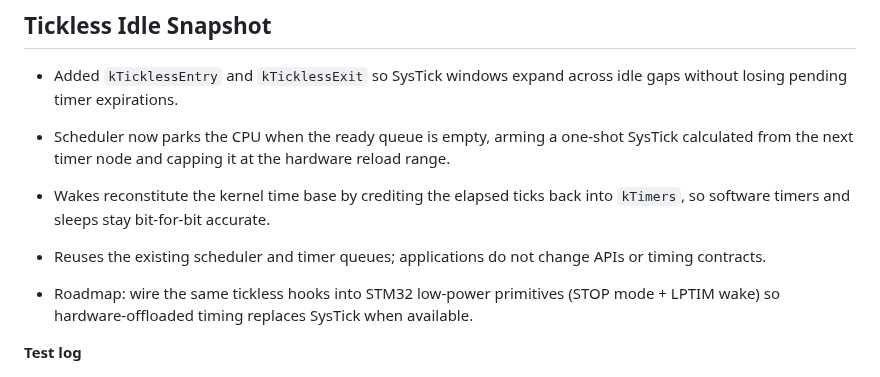
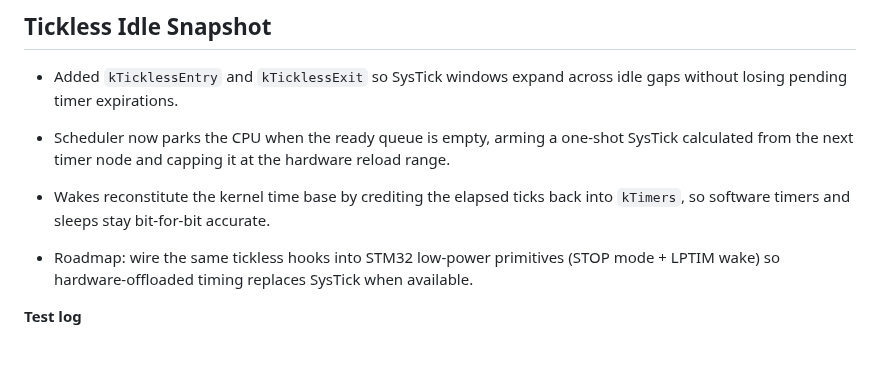
Before and after one commit to antoniogiacomelli/RK0, a Markdown page: README.md, the part around the change. GitHub-like rendering; blank space fills up the shorter version.

Commit message:
Readme update
Updated README to reflect new features and roadmap.

```diff
--- a/README.md
+++ b/README.md
@@ -7,7 +7,7 @@
 - Added `kTicklessEntry` and `kTicklessExit` so SysTick windows expand across idle gaps without losing pending timer expirations.
 - Scheduler now parks the CPU when the ready queue is empty, arming a one-shot SysTick calculated from the next timer node and capping it at the hardware reload range.
 - Wakes reconstitute the kernel time base by crediting the elapsed ticks back into `kTimers`, so software timers and sleeps stay bit-for-bit accurate.
-- Reuses the existing scheduler and timer queues; applications do not change APIs or timing contracts.
+
 
 - Roadmap: wire the same tickless hooks into STM32 low-power primitives (STOP mode + LPTIM wake) so hardware-offloaded timing replaces SysTick when available.
 
```
